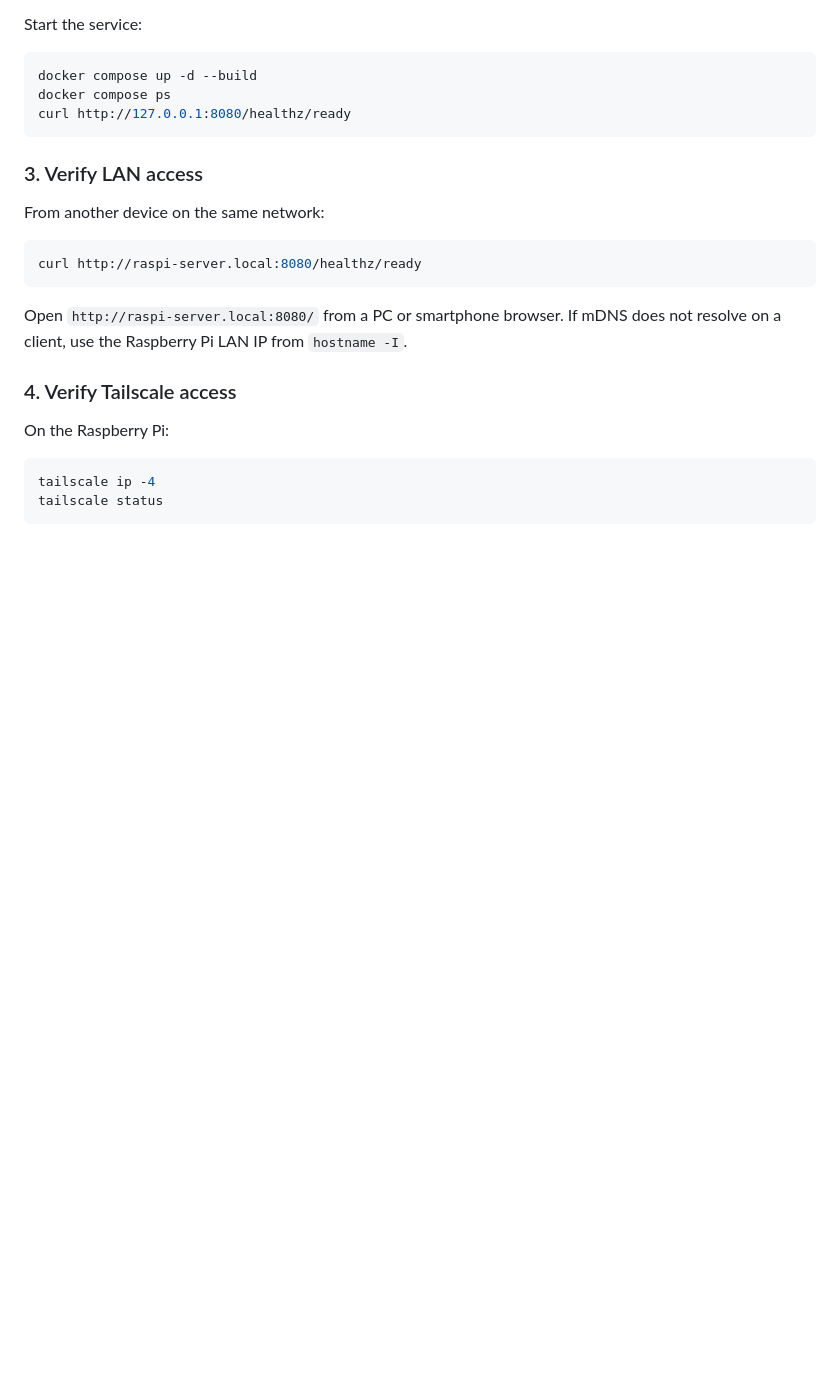
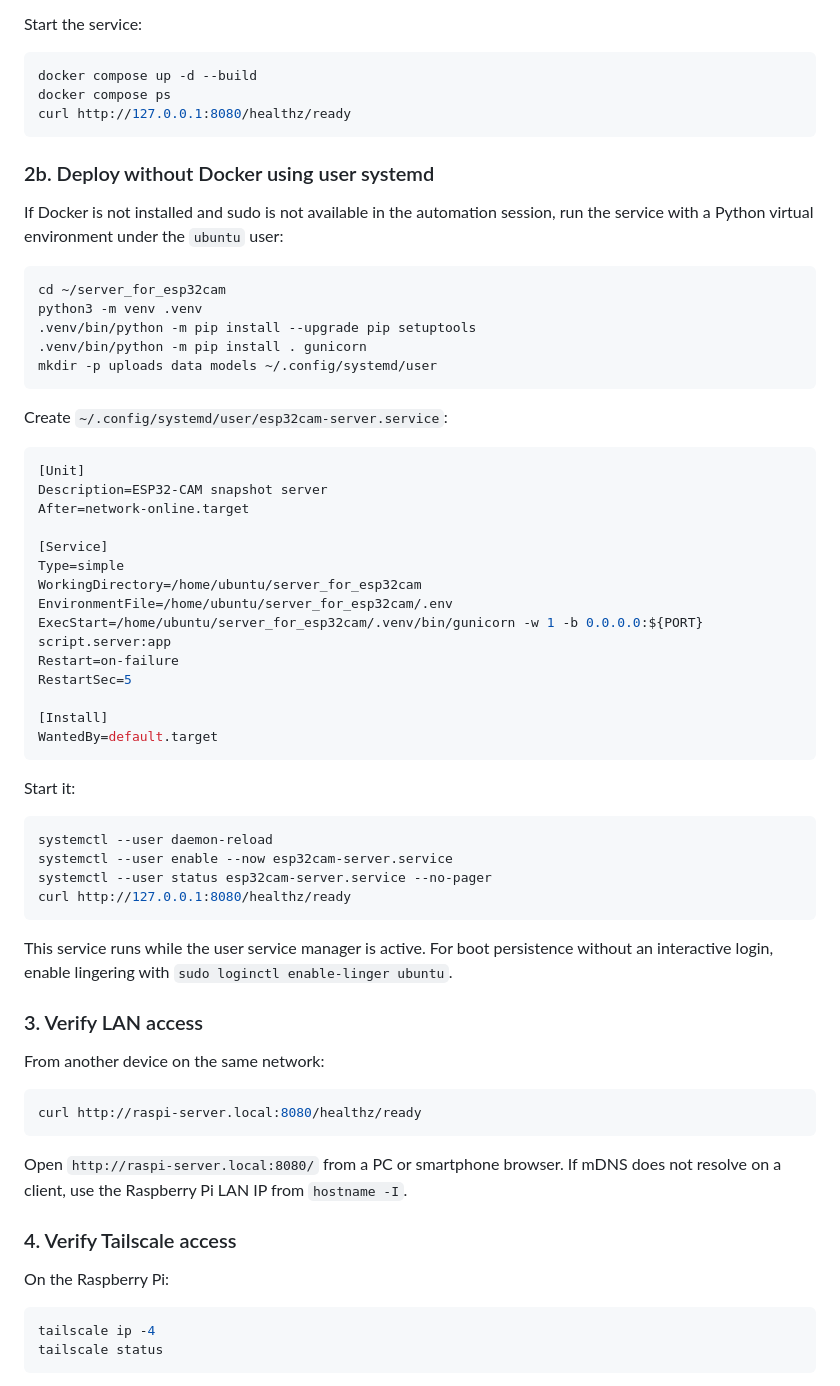
Before and after one commit to 1222-takeshi/server_for_esp32cam, a Markdown page: docs/deployment.md, the part around the change. Rendered like a GitHub page; blank space fills up the shorter version.

Commit message:
docs: add user systemd raspi deployment path

````diff
--- a/docs/deployment.md
+++ b/docs/deployment.md
@@ -112,6 +112,50 @@ docker compose up -d --build
 docker compose ps
 curl http://127.0.0.1:8080/healthz/ready
 ```
+
+### 2b. Deploy without Docker using user systemd
+
+If Docker is not installed and sudo is not available in the automation session,
+run the service with a Python virtual environment under the `ubuntu` user:
+
+```bash
+cd ~/server_for_esp32cam
+python3 -m venv .venv
+.venv/bin/python -m pip install --upgrade pip setuptools
+.venv/bin/python -m pip install . gunicorn
+mkdir -p uploads data models ~/.config/systemd/user
+```
+
+Create `~/.config/systemd/user/esp32cam-server.service`:
+
+```ini
+[Unit]
+Description=ESP32-CAM snapshot server
+After=network-online.target
+
+[Service]
+Type=simple
+WorkingDirectory=/home/ubuntu/server_for_esp32cam
+EnvironmentFile=/home/ubuntu/server_for_esp32cam/.env
+ExecStart=/home/ubuntu/server_for_esp32cam/.venv/bin/gunicorn -w 1 -b 0.0.0.0:${PORT} script.server:app
+Restart=on-failure
+RestartSec=5
+
+[Install]
+WantedBy=default.target
+```
+
+Start it:
+
+```bash
+systemctl --user daemon-reload
+systemctl --user enable --now esp32cam-server.service
+systemctl --user status esp32cam-server.service --no-pager
+curl http://127.0.0.1:8080/healthz/ready
+```
+
+This service runs while the user service manager is active. For boot persistence
+without an interactive login, enable lingering with `sudo loginctl enable-linger ubuntu`.
 
 ### 3. Verify LAN access
 
````
